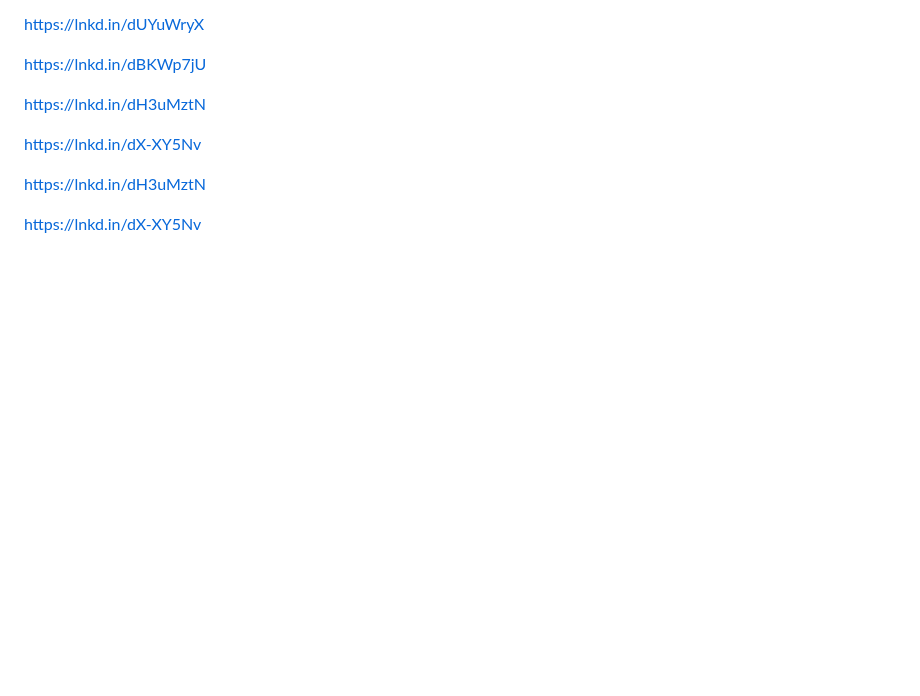
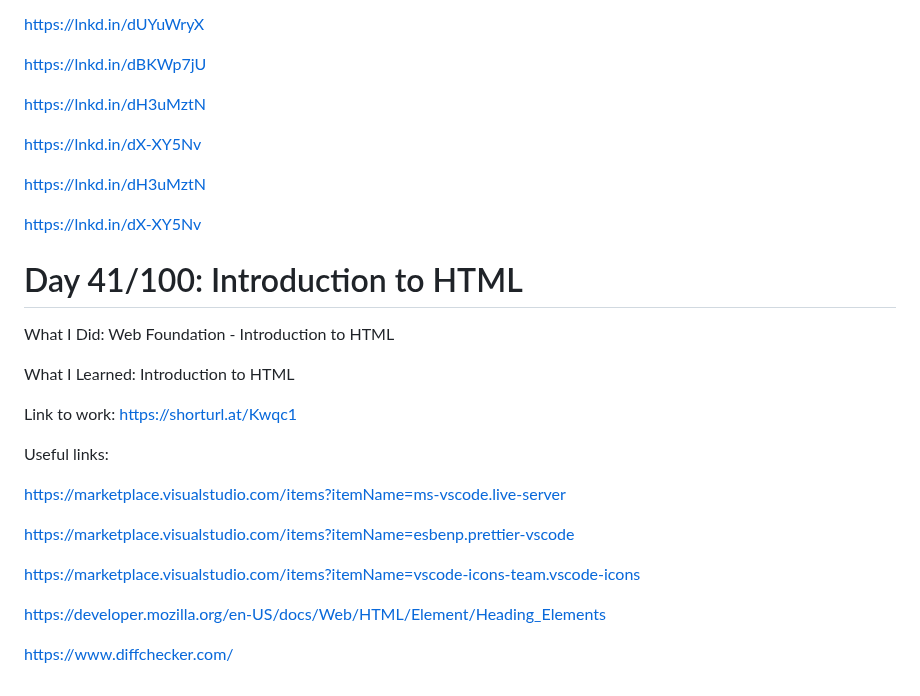
Before and after one commit to Masoudmashayekh/100_days_of_code_Python, a Markdown page: README.md, the part around the change. Drawn GitHub-style; blank space fills up the shorter version.

```diff
--- a/README.md
+++ b/README.md
@@ -482,3 +482,23 @@ https://lnkd.in/dX-XY5Nv
 https://lnkd.in/dH3uMztN
 
 https://lnkd.in/dX-XY5Nv
+
+# Day 41/100: Introduction to HTML
+
+What I Did: Web Foundation - Introduction to HTML
+
+What I Learned: Introduction to HTML
+
+Link to work: https://shorturl.at/Kwqc1
+
+Useful links:
+
+https://marketplace.visualstudio.com/items?itemName=ms-vscode.live-server
+
+https://marketplace.visualstudio.com/items?itemName=esbenp.prettier-vscode
+
+https://marketplace.visualstudio.com/items?itemName=vscode-icons-team.vscode-icons
+
+https://developer.mozilla.org/en-US/docs/Web/HTML/Element/Heading_Elements
+
+https://www.diffchecker.com/
```
